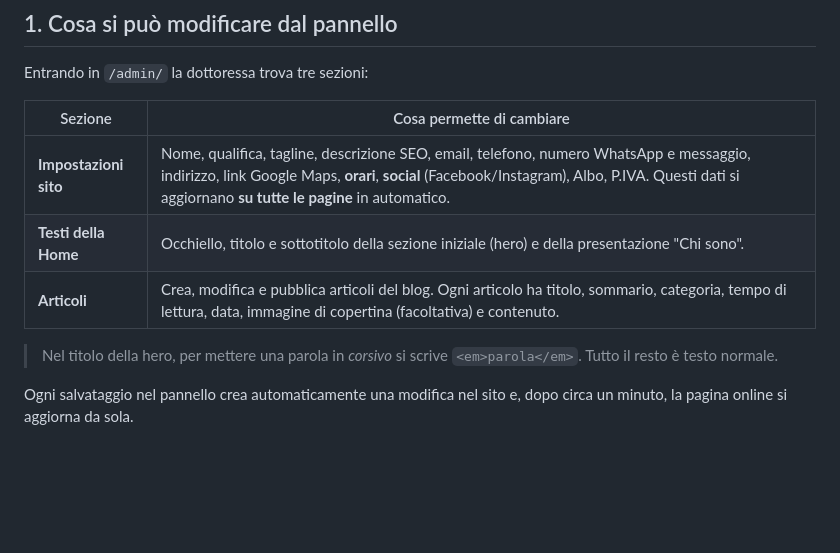
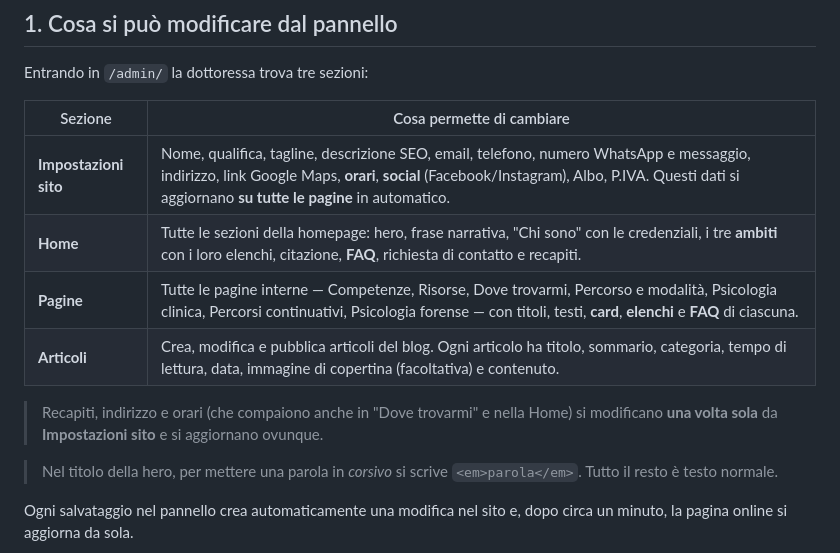
Before and after one commit to canna99cl/studio-sharon-bellia, a Markdown page: GUIDA-PANNELLO.md, the part around the change. Drawn GitHub-style; blank space fills up the shorter version.

Commit message:
Guida: aggiorna elenco sezioni editabili (Home + Pagine)
Co-Authored-By: Claude Opus 4.8 <noreply@anthropic.com>

```diff
--- a/GUIDA-PANNELLO.md
+++ b/GUIDA-PANNELLO.md
@@ -22,8 +22,12 @@ Entrando in `/admin/` la dottoressa trova tre sezioni:
 | Sezione | Cosa permette di cambiare |
 |---|---|
 | **Impostazioni sito** | Nome, qualifica, tagline, descrizione SEO, email, telefono, numero WhatsApp e messaggio, indirizzo, link Google Maps, **orari**, **social** (Facebook/Instagram), Albo, P.IVA. Questi dati si aggiornano **su tutte le pagine** in automatico. |
-| **Testi della Home** | Occhiello, titolo e sottotitolo della sezione iniziale (hero) e della presentazione "Chi sono". |
+| **Home** | Tutte le sezioni della homepage: hero, frase narrativa, "Chi sono" con le credenziali, i tre **ambiti** con i loro elenchi, citazione, **FAQ**, richiesta di contatto e recapiti. |
+| **Pagine** | Tutte le pagine interne — Competenze, Risorse, Dove trovarmi, Percorso e modalità, Psicologia clinica, Percorsi continuativi, Psicologia forense — con titoli, testi, **card**, **elenchi** e **FAQ** di ciascuna. |
 | **Articoli** | Crea, modifica e pubblica articoli del blog. Ogni articolo ha titolo, sommario, categoria, tempo di lettura, data, immagine di copertina (facoltativa) e contenuto. |
+
+> Recapiti, indirizzo e orari (che compaiono anche in "Dove trovarmi" e nella Home)
+> si modificano **una volta sola** da **Impostazioni sito** e si aggiornano ovunque.
 
 > Nel titolo della hero, per mettere una parola in *corsivo* si scrive `<em>parola</em>`.
 > Tutto il resto è testo normale.
```
